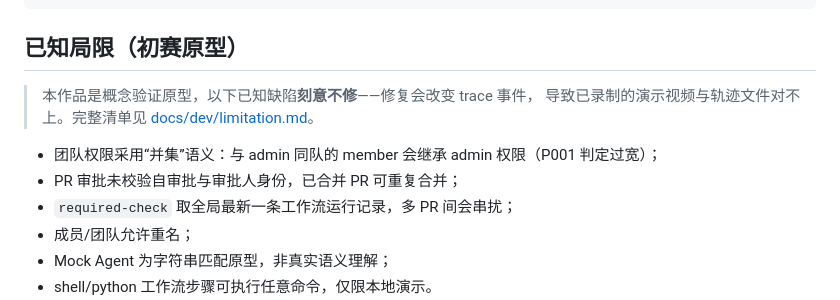
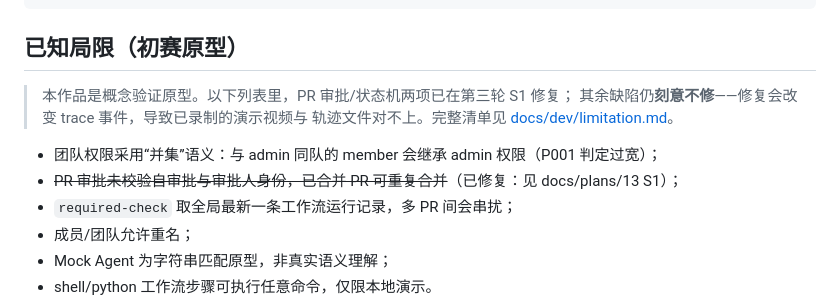
Before and after one commit to LuZhong-Li/gosim-demo-26, a Markdown page: README.md, the part around the change. Rendered like a GitHub page.

Commit message:
docs(round3): PR 评审流 S1 完成，更新局限与 README

```diff
--- a/README.md
+++ b/README.md
@@ -112,12 +112,13 @@ python agent/mock_nl_parser.py "添加成员 bob 为 member"
 
 ## 已知局限（初赛原型）
 
-> 本作品是概念验证原型，以下已知缺陷**刻意不修**——修复会改变 trace 事件，
-> 导致已录制的演示视频与轨迹文件对不上。完整清单见
+> 本作品是概念验证原型。以下列表里，PR 审批/状态机两项已在第三轮 S1 修复；
+> 其余缺陷仍**刻意不修**——修复会改变 trace 事件，导致已录制的演示视频与
+> 轨迹文件对不上。完整清单见
 > [docs/dev/limitation.md](docs/dev/limitation.md)。
 
 - 团队权限采用“并集”语义：与 admin 同队的 member 会继承 admin 权限（P001 判定过宽）；
-- PR 审批未校验自审批与审批人身份，已合并 PR 可重复合并；
+- ~~PR 审批未校验自审批与审批人身份，已合并 PR 可重复合并~~（已修复：见 docs/plans/13 S1）；
 - `required-check` 取全局最新一条工作流运行记录，多 PR 间会串扰；
 - 成员/团队允许重名；
 - Mock Agent 为字符串匹配原型，非真实语义理解；
```
Also changed, not shown: docs/dev/limitation.md (+8 -8 lines).
